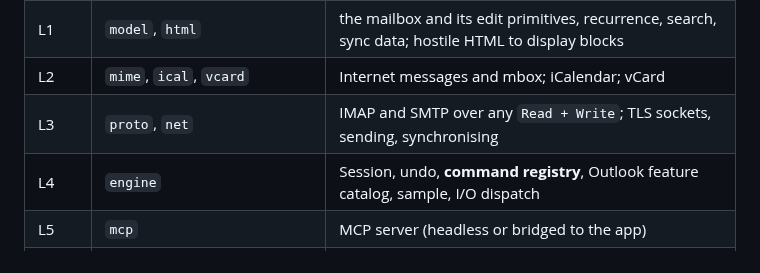
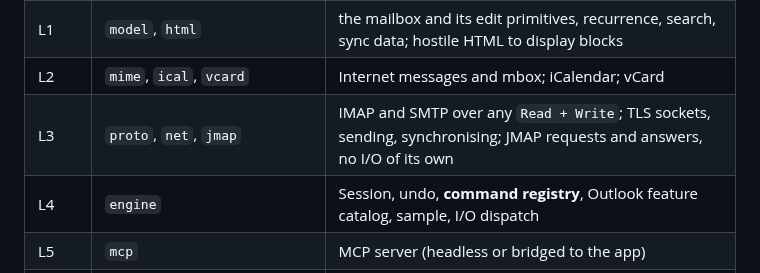
Before and after one commit to AchimGrolimund/mailcraft, a Markdown page: AGENTS.md, the part around the change. GitHub-like rendering.

```diff
--- a/AGENTS.md
+++ b/AGENTS.md
@@ -45,7 +45,7 @@ People trust MailCraft with years of correspondence; a crash loses their work an
 | L0 | `time`, `control-key`, `charset`, `i18n` | calendar maths, date text, the clock; control-port key files; bytes in any WHATWG character set to text; interface text in other languages (`.po` catalogues, plural rules) |
 | L1 | `model`, `html` | the mailbox and its edit primitives, recurrence, search, sync data; hostile HTML to display blocks |
 | L2 | `mime`, `ical`, `vcard` | Internet messages and mbox; iCalendar; vCard |
-| L3 | `proto`, `net` | IMAP and SMTP over any `Read + Write`; TLS sockets, sending, synchronising |
+| L3 | `proto`, `net`, `jmap` | IMAP and SMTP over any `Read + Write`; TLS sockets, sending, synchronising; JMAP requests and answers, no I/O of its own |
 | L4 | `engine` | Session, undo, **command registry**, Outlook feature catalog, sample, I/O dispatch |
 | L5 | `mcp` | MCP server (headless or bridged to the app) |
 | L6 | `ui-egui` | Outlook-style egui front end (swappable) |
```
Also changed, not shown: docs/architecture.md (+4 -2 lines).
